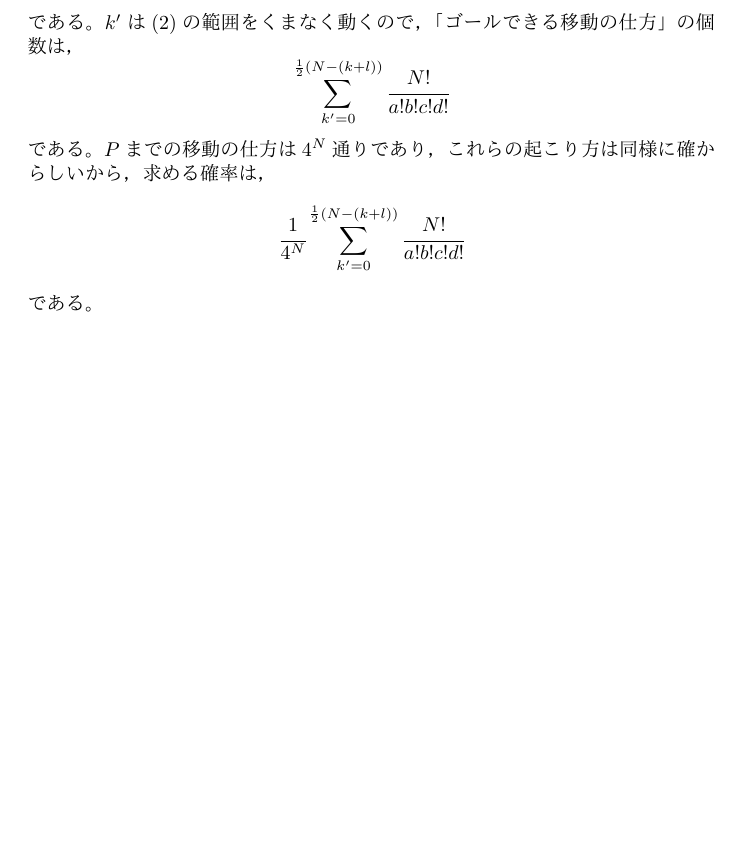
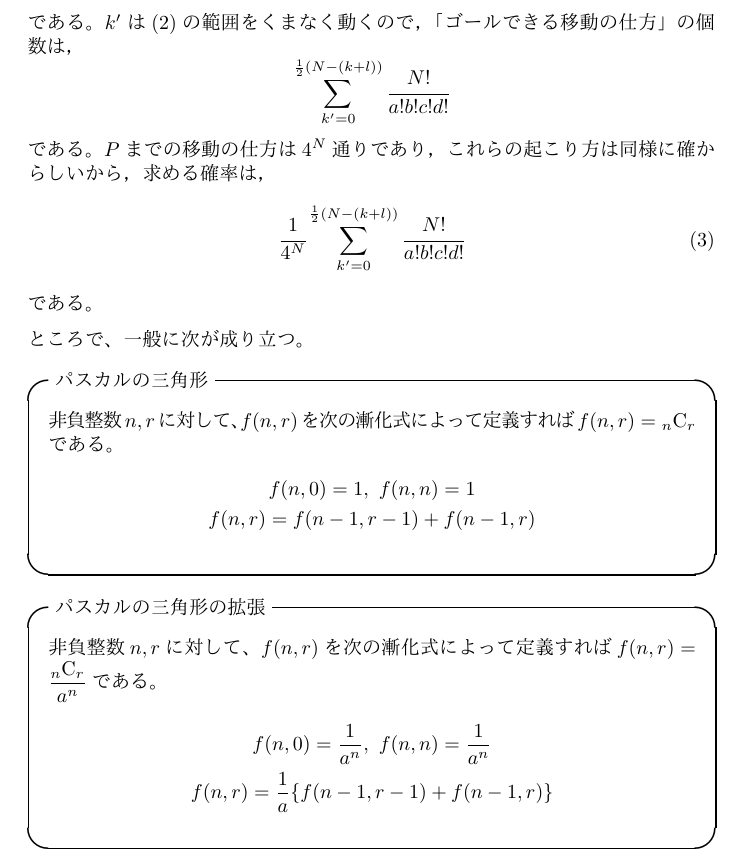
Before and after one commit to oimou/procon, a LaTeX document (abc/abc011/d/proof.tex): part of page 2 of 2, cut so that both start at the same text, the shorter picture padded with empty space. The pictures show the PDF file abc/abc011/d/proof.pdf that the author committed with the source.

Commit message:
ABC011 D: Pascal's Triangle

```diff
--- a/abc/abc011/d/proof.tex
+++ b/abc/abc011/d/proof.tex
@@ -59,9 +61,33 @@ $k'$は(\ref{k_range})の範囲をくまなく動くので，「ゴールでき
 \]
 である。
 $P$までの移動の仕方は$4^N$通りであり，これらの起こり方は同様に確からしいから，求める確率は，
-\[
+\begin{equation}
+    \label{answer}
     \cfrac{1}{4^N} \sum_{k' = 0}^{ \frac{1}{2} (N - (k + l)) } \cfrac{N!}{a!b!c!d!}
-\]
+\end{equation}
 である。
 
+ところで、一般に次が成り立つ。
+
+\begin{itembox}[l]{パスカルの三角形}
+    非負整数$n, r$に対して、$f(n, r)$を次の漸化式によって定義すれば$f(n, r) = {}_n \mathrm{C}_r$である。
+    \begin{eqnarray*}
+        &f(n, 0) = 1,\ f(n, n) = 1 \\
+        &f(n, r) = f(n-1, r-1) + f(n-1, r) \\
+    \end{eqnarray*}
+\end{itembox}
+
+% どういう論理？
+
+\begin{itembox}[l]{パスカルの三角形の拡張}
+    非負整数$n, r$に対して、$f(n, r)$を次の漸化式によって定義すれば
+    $f(n, r) = \dfrac{{}_n \mathrm{C}_r}{a^n}$である。
+    \begin{eqnarray*}
+        &f(n, 0) = \dfrac{1}{a^n},\ f(n, n) = \dfrac{1}{a^n} \\
+        &f(n, r) = \dfrac{1}{a} \{f(n-1, r-1) + f(n-1, r)\} \\
+    \end{eqnarray*}
+\end{itembox}
+
+% (\ref{answer}) を直接計算するかわりに漸化式を用いると桁数が大きくならずに済む？
+
 \end{document}
```
Also changed, not shown: abc/abc011/d/proof.pdf, abc/abc011/d/proof.tex (2 more changed lines), 1 other file.
